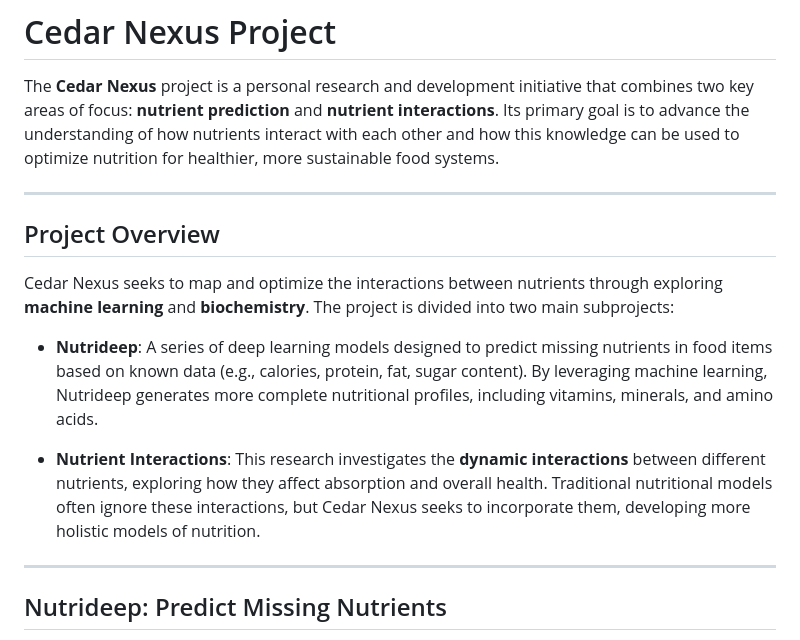
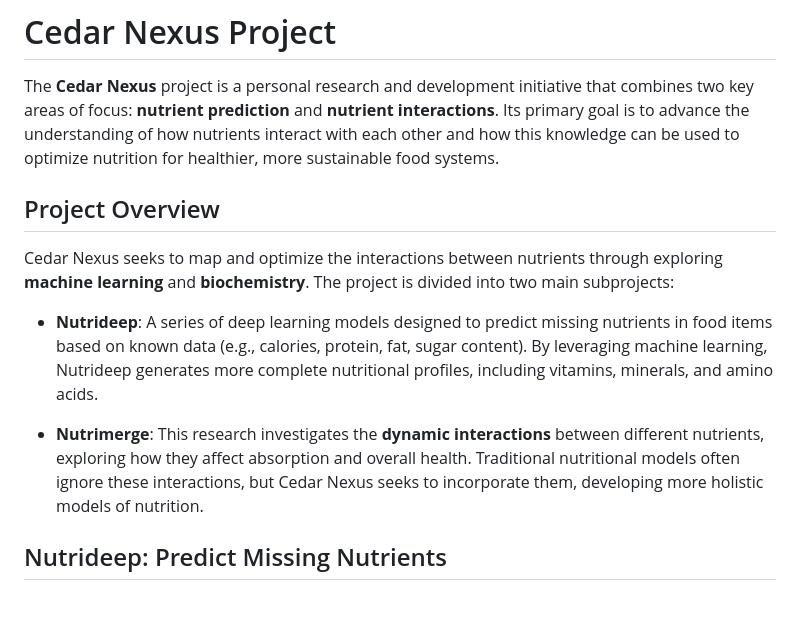
Before and after one commit to CedarNexus/CedarNexus.github.io, a Markdown page: README.md, the part around one of its changes. Drawn GitHub-style; blank space fills up the shorter version.

```diff
--- a/README.md
+++ b/README.md
@@ -2,7 +2,6 @@
 
 The **Cedar Nexus** project is a personal research and development initiative that combines two key areas of focus: **nutrient prediction** and **nutrient interactions**. Its primary goal is to advance the understanding of how nutrients interact with each other and how this knowledge can be used to optimize nutrition for healthier, more sustainable food systems.
 
----
 
 ## Project Overview
 
@@ -10,9 +9,8 @@ Cedar Nexus seeks to map and optimize the interactions between nutrients through
 
 - **Nutrideep**: A series of deep learning models designed to predict missing nutrients in food items based on known data (e.g., calories, protein, fat, sugar content). By leveraging machine learning, Nutrideep generates more complete nutritional profiles, including vitamins, minerals, and amino acids.
 
-- **Nutrient Interactions**: This research investigates the **dynamic interactions** between different nutrients, exploring how they affect absorption and overall health. Traditional nutritional models often ignore these interactions, but Cedar Nexus seeks to incorporate them, developing more holistic models of nutrition.
+- **Nutrimerge**: This research investigates the **dynamic interactions** between different nutrients, exploring how they affect absorption and overall health. Traditional nutritional models often ignore these interactions, but Cedar Nexus seeks to incorporate them, developing more holistic models of nutrition.
 
----
 
 ## Nutrideep: Predict Missing Nutrients
 
```
Also changed, not shown: other parts of README.md (+0 -3 lines).
